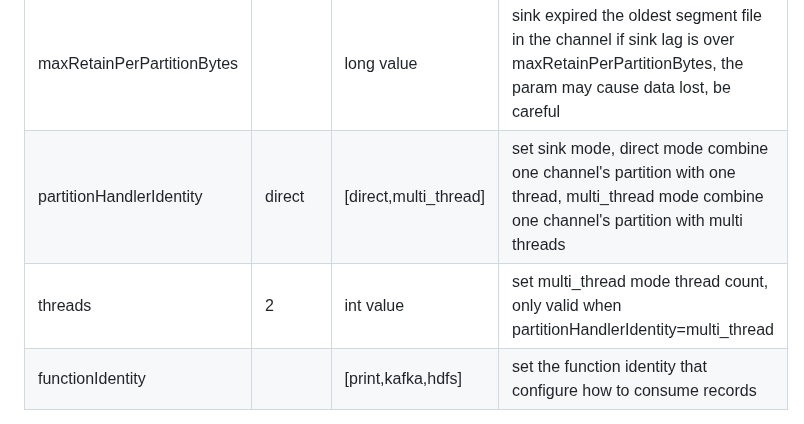
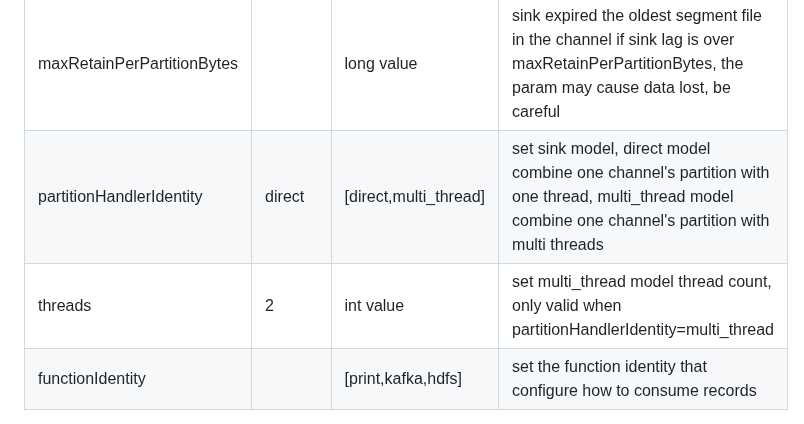
Before and after one commit to zicat/tributary, a Markdown page: doc/user_guide_config_detail.md, the part around the change. Rendered like a GitHub page.

```diff
--- a/doc/user_guide_config_detail.md
+++ b/doc/user_guide_config_detail.md
@@ -146,8 +146,8 @@ sink.group_2.functionIdentity=kafka
 key                               |  default       | valid value                  | describe                                                                  |
 |  ----                             | ----           | ---                          | ---                                                                       |
 | maxRetainPerPartitionBytes        |                | long value                   | sink expired the oldest segment file in the channel if sink lag is over maxRetainPerPartitionBytes, the param may cause data lost, be careful     |
-| partitionHandlerIdentity          | direct         | [direct,multi_thread]        | set sink mode, direct mode combine one channel's partition with one thread, multi_thread mode combine one channel's partition with multi threads|
-| threads                           | 2              |int value | set multi_thread mode thread count, only valid when partitionHandlerIdentity=multi_thread |
+| partitionHandlerIdentity          | direct         | [direct,multi_thread]        | set sink model, direct model combine one channel's partition with one thread, multi_thread model combine one channel's partition with multi threads|
+| threads                           | 2              |int value | set multi_thread model thread count, only valid when partitionHandlerIdentity=multi_thread |
 | functionIdentity                  |                | [print,kafka,hdfs]           | set the function identity that configure how to consume records  |
 
 Note:
```
Also changed, not shown: README.md (+2 -0 lines), doc/developer_guide.md (+3 -0 lines), doc/tributary_design_guide.md (added, +195 -0 lines), doc/picture/direct_sink_model.png (added), doc/picture/flume_multi_sink.png (deleted), doc/picture/multi_thread_sink_model.png (added), doc/picture/segment.png (deleted), doc/picture/segment_struct.png (added), doc/picture/writer_process.png (deleted).
